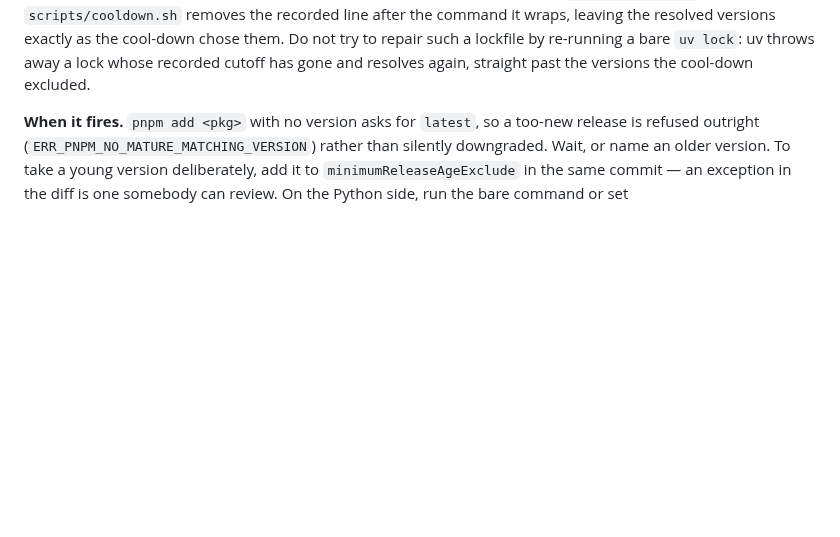
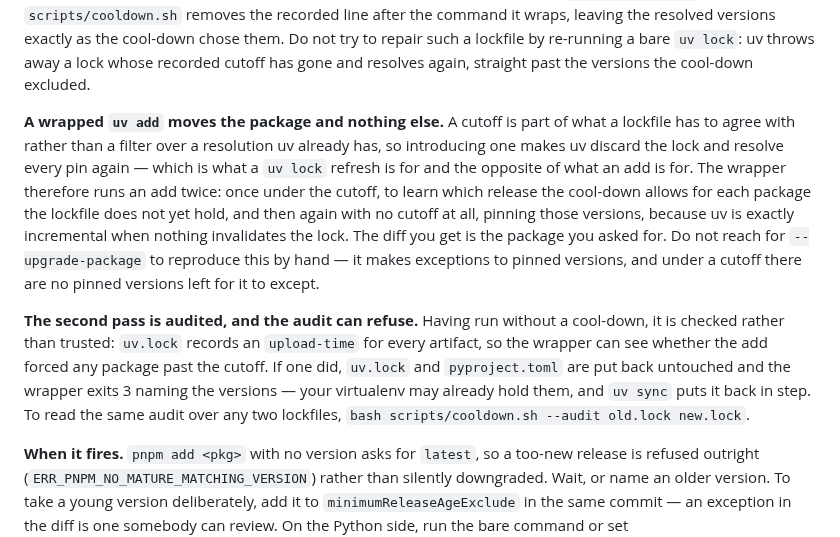
Before and after one commit to Robomous/VisionSet, a Markdown page: CONTRIBUTING.md, the part around the change. Rendered like a GitHub page; blank space fills up the shorter version.

Commit message:
docs(tooling): what a wrapped uv add moves, and what it refuses

```diff
--- a/CONTRIBUTING.md
+++ b/CONTRIBUTING.md
@@ -73,6 +73,23 @@ later `uv sync --locked` refuses. `scripts/cooldown.sh` removes the recorded lin
 it wraps, leaving the resolved versions exactly as the cool-down chose them. Do not try to repair
 such a lockfile by re-running a bare `uv lock`: uv throws away a lock whose recorded cutoff has
 gone and resolves again, straight past the versions the cool-down excluded.
+
+**A wrapped `uv add` moves the package and nothing else.** A cutoff is part of what a lockfile
+has to agree with rather than a filter over a resolution uv already has, so introducing one makes
+uv discard the lock and resolve every pin again — which is what a `uv lock` refresh is for and the
+opposite of what an add is for. The wrapper therefore runs an add twice: once under the cutoff, to
+learn which release the cool-down allows for each package the lockfile does not yet hold, and then
+again with no cutoff at all, pinning those versions, because uv is exactly incremental when nothing
+invalidates the lock. The diff you get is the package you asked for. Do not reach for
+`--upgrade-package` to reproduce this by hand — it makes exceptions to pinned versions, and under a
+cutoff there are no pinned versions left for it to except.
+
+**The second pass is audited, and the audit can refuse.** Having run without a cool-down, it is
+checked rather than trusted: `uv.lock` records an `upload-time` for every artifact, so the wrapper
+can see whether the add forced any package past the cutoff. If one did, `uv.lock` and
+`pyproject.toml` are put back untouched and the wrapper exits 3 naming the versions — your
+virtualenv may already hold them, and `uv sync` puts it back in step. To read the same audit over
+any two lockfiles, `bash scripts/cooldown.sh --audit old.lock new.lock`.
 
 **When it fires.** `pnpm add <pkg>` with no version asks for `latest`, so a too-new release is
 refused outright (`ERR_PNPM_NO_MATURE_MATCHING_VERSION`) rather than silently downgraded. Wait, or
```
Also changed, not shown: 1 other file.
